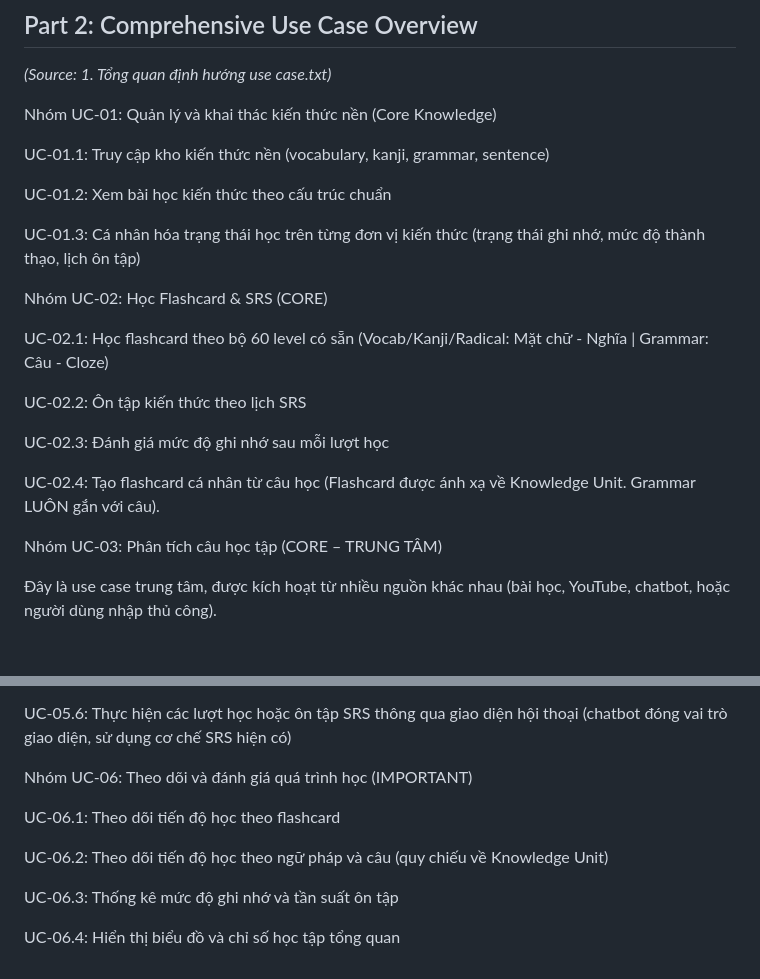
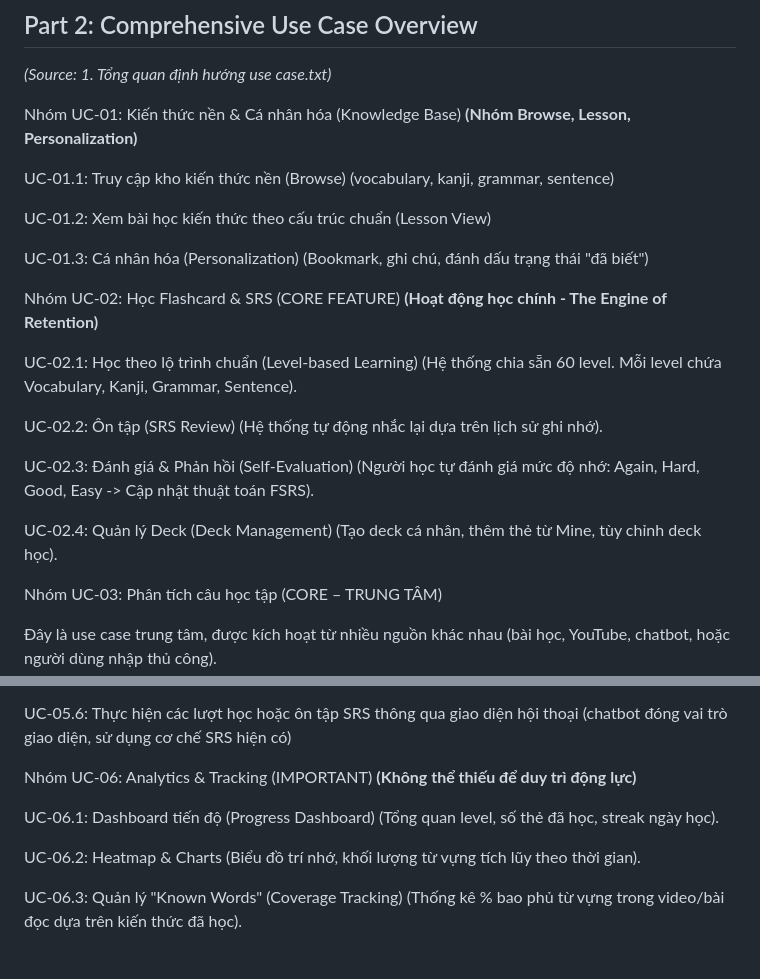
Before and after one commit to anhtranguyen-github/Hanachan, a Markdown page: docs/design_logic/USE_CASE_DETAIL.md, 2 parts joined by grey strips. Rendered like a GitHub page; blank space fills up the shorter version.

Commit message:
docs: update use cases to emphasize Flashcard as core and Tracking as important

```diff
--- a/docs/design_logic/USE_CASE_DETAIL.md
+++ b/docs/design_logic/USE_CASE_DETAIL.md
@@ -50,27 +50,31 @@ This document outlines the core interactions, emphasizing the **Sentence -> Anal
 ## Part 2: Comprehensive Use Case Overview
 *(Source: 1. Tổng quan định hướng use case.txt)*
 
-Nhóm UC-01: Quản lý và khai thác kiến thức nền (Core Knowledge)
+Nhóm UC-01: Kiến thức nền & Cá nhân hóa (Knowledge Base)
+**(Nhóm Browse, Lesson, Personalization)**
 
-UC-01.1: Truy cập kho kiến thức nền
+UC-01.1: Truy cập kho kiến thức nền (Browse)
 (vocabulary, kanji, grammar, sentence)
 
-UC-01.2: Xem bài học kiến thức theo cấu trúc chuẩn
+UC-01.2: Xem bài học kiến thức theo cấu trúc chuẩn (Lesson View)
 
-UC-01.3: Cá nhân hóa trạng thái học trên từng đơn vị kiến thức
-(trạng thái ghi nhớ, mức độ thành thạo, lịch ôn tập)
+UC-01.3: Cá nhân hóa (Personalization)
+(Bookmark, ghi chú, đánh dấu trạng thái "đã biết")
 
-Nhóm UC-02: Học Flashcard & SRS (CORE)
+Nhóm UC-02: Học Flashcard & SRS (CORE FEATURE)
+**(Hoạt động học chính - The Engine of Retention)**
 
-UC-02.1: Học flashcard theo bộ 60 level có sẵn
-(Vocab/Kanji/Radical: Mặt chữ - Nghĩa | Grammar: Câu - Cloze)
+UC-02.1: Học theo lộ trình chuẩn (Level-based Learning)
+(Hệ thống chia sẵn 60 level. Mỗi level chứa Vocabulary, Kanji, Grammar, Sentence).
 
-UC-02.2: Ôn tập kiến thức theo lịch SRS
+UC-02.2: Ôn tập (SRS Review)
+(Hệ thống tự động nhắc lại dựa trên lịch sử ghi nhớ).
 
-UC-02.3: Đánh giá mức độ ghi nhớ sau mỗi lượt học
+UC-02.3: Đánh giá & Phản hồi (Self-Evaluation)
+(Người học tự đánh giá mức độ nhớ: Again, Hard, Good, Easy -> Cập nhật thuật toán FSRS).
 
-UC-02.4: Tạo flashcard cá nhân từ câu học
-(Flashcard được ánh xạ về Knowledge Unit. Grammar LUÔN gắn với câu).
+UC-02.4: Quản lý Deck (Deck Management)
+(Tạo deck cá nhân, thêm thẻ từ Mine, tùy chỉnh deck học).
 
 Nhóm UC-03: Phân tích câu học tập (CORE – TRUNG TÂM)
 
@@ -123,13 +127,14 @@ UC-05.5: Khởi tạo hành động tạo bộ flashcard thông qua tương tác
 UC-05.6: Thực hiện các lượt học hoặc ôn tập SRS thông qua giao diện hội thoại
 (chatbot đóng vai trò giao diện, sử dụng cơ chế SRS hiện có)
 
-Nhóm UC-06: Theo dõi và đánh giá quá trình học (IMPORTANT)
+Nhóm UC-06: Analytics & Tracking (IMPORTANT)
+**(Không thể thiếu để duy trì động lực)**
 
-UC-06.1: Theo dõi tiến độ học theo flashcard
+UC-06.1: Dashboard tiến độ (Progress Dashboard)
+(Tổng quan level, số thẻ đã học, streak ngày học).
 
-UC-06.2: Theo dõi tiến độ học theo ngữ pháp và câu
-(quy chiếu về Knowledge Unit)
+UC-06.2: Heatmap & Charts
+(Biểu đồ trí nhớ, khối lượng từ vựng tích lũy theo thời gian).
 
-UC-06.3: Thống kê mức độ ghi nhớ và tần suất ôn tập
-
-UC-06.4: Hiển thị biểu đồ và chỉ số học tập tổng quan
+UC-06.3: Quản lý "Known Words" (Coverage Tracking)
+(Thống kê % bao phủ từ vựng trong video/bài đọc dựa trên kiến thức đã học).
```
